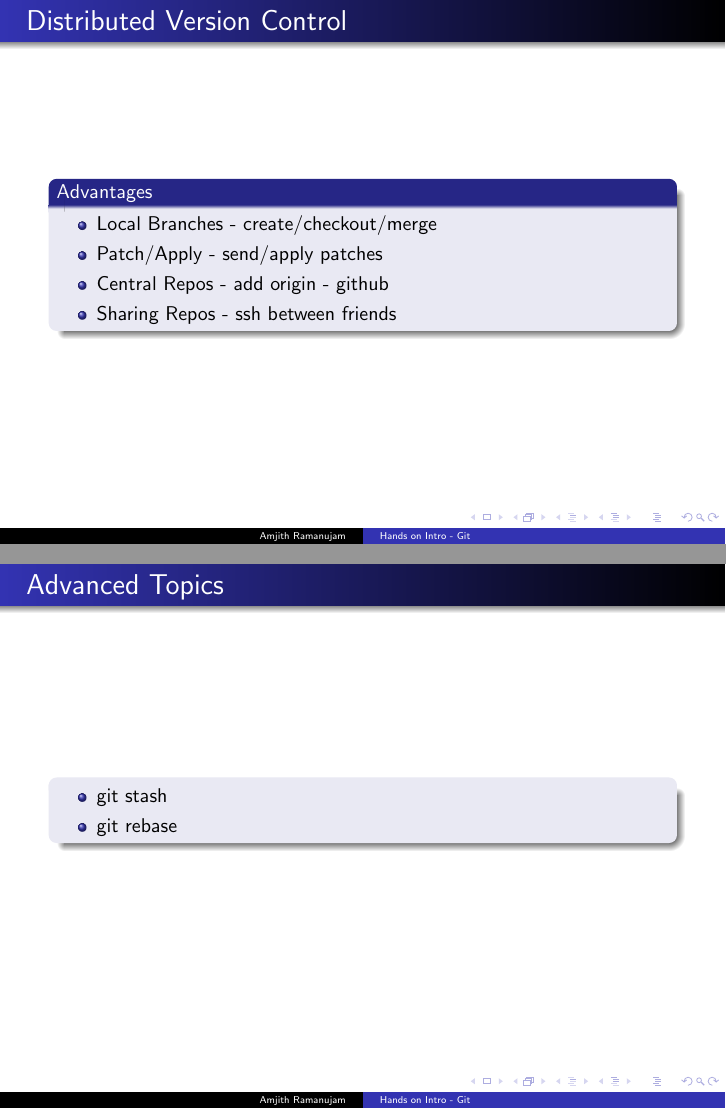
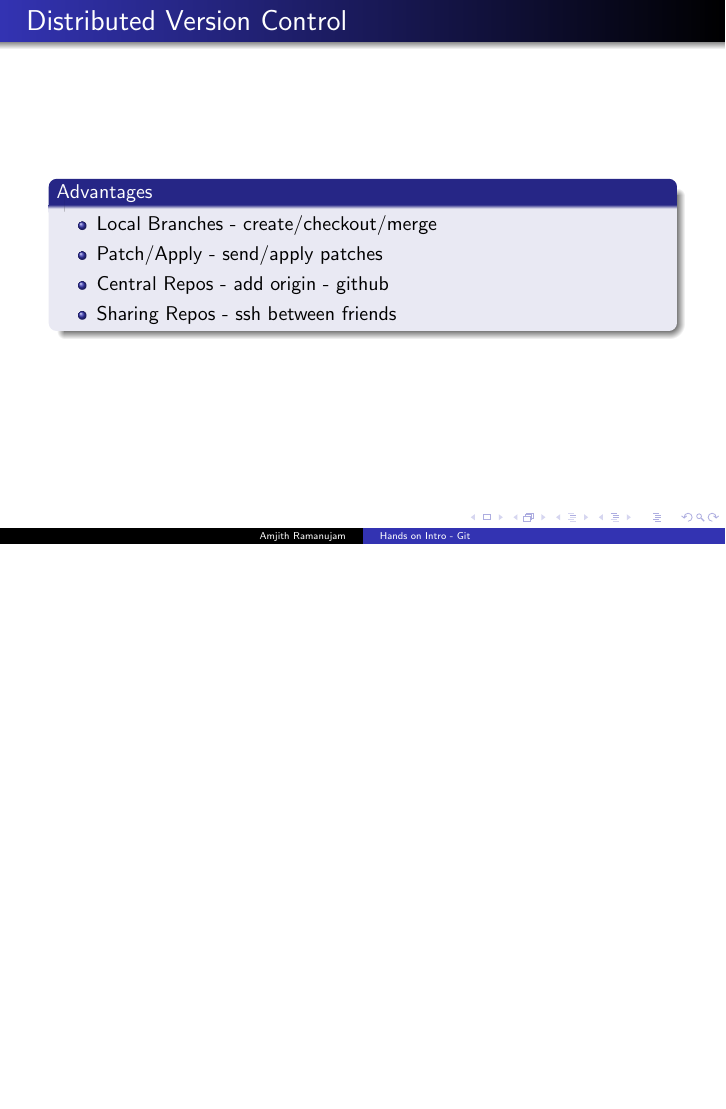
Before and after one commit to amjith/git_present, LaTeX slides (git_present.tex): pages 12 and 13 of 14 before the commit and page 12 of 13 after it, the two joined at a grey line, the shorter picture padded with empty space. Compiled offline with pdfLaTeX.

Commit message:
Removed the advanced topics slide.

```diff
--- a/git_present.tex
+++ b/git_present.tex
@@ -1,7 +1,6 @@
 \documentclass[10pt]{beamer}
 %\usepackage{amsmath}
 \usepackage{url}
-\usepackage{listings}
 
 \mode<presentation>
 {
@@ -170,15 +169,15 @@ blog: amjith.blogspot.com}
     \end{block}
 \end{frame}
 
-\begin{frame}
-    \frametitle{Advanced Topics}
-    \begin{block}{}
-        \begin{itemize}
-            \item git stash
-            \item git rebase
-        \end{itemize}
-    \end{block}
-\end{frame}
+%\begin{frame}
+    %\frametitle{Advanced Topics}
+    %\begin{block}{}
+        %\begin{itemize}
+            %\item git stash
+            %\item git rebase
+        %\end{itemize}
+    %\end{block}
+%\end{frame}
 
 \begin{frame}
     \frametitle{References}
```
Also changed, not shown: out_dir/git_present.pdf, 3 other files.
